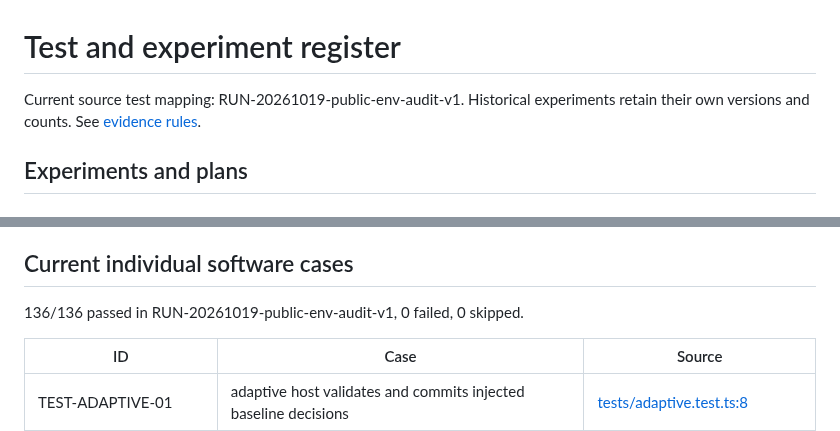
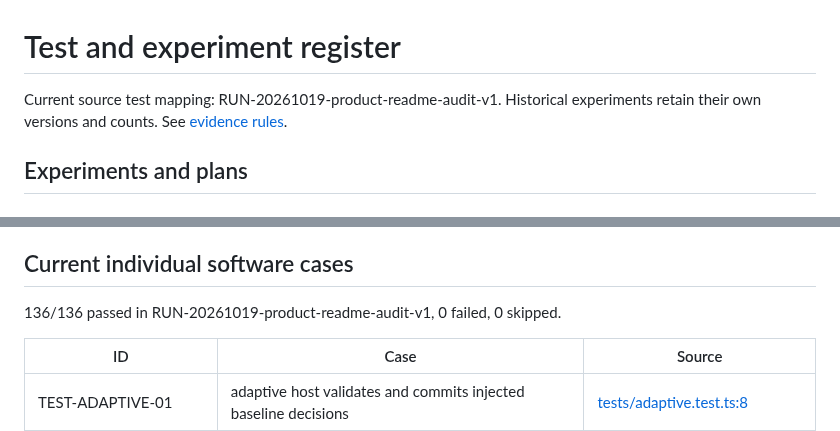
Before and after one commit to gksoriginals/omnipresent, a Markdown page: docs/validation/test-register.md, 2 parts joined by grey strips. GitHub-like rendering.

```diff
--- a/docs/validation/test-register.md
+++ b/docs/validation/test-register.md
@@ -1,6 +1,6 @@
 # Test and experiment register
 
-Current source test mapping: RUN-20261019-public-env-audit-v1. Historical experiments retain their own versions and counts. See [evidence rules](README.md).
+Current source test mapping: RUN-20261019-product-readme-audit-v1. Historical experiments retain their own versions and counts. See [evidence rules](README.md).
 
 ## Experiments and plans
 
@@ -1012,7 +1012,7 @@ Moonshine Medium/sherpa, Groq/other local sizes, alternative orchestration frame
 
 ## Current individual software cases
 
-136/136 passed in RUN-20261019-public-env-audit-v1, 0 failed, 0 skipped.
+136/136 passed in RUN-20261019-product-readme-audit-v1, 0 failed, 0 skipped.
 
 | ID | Case | Source |
 |---|---|---|
```
Also changed, not shown: other parts of docs/validation/test-register.md (+3 -3 lines), README.md (+43 -37 lines), docs/images/README.md (added, +10 -0 lines), docs/images/live-presentation.png (added), docs/images/prepare-story.png (added), 4 other files.
